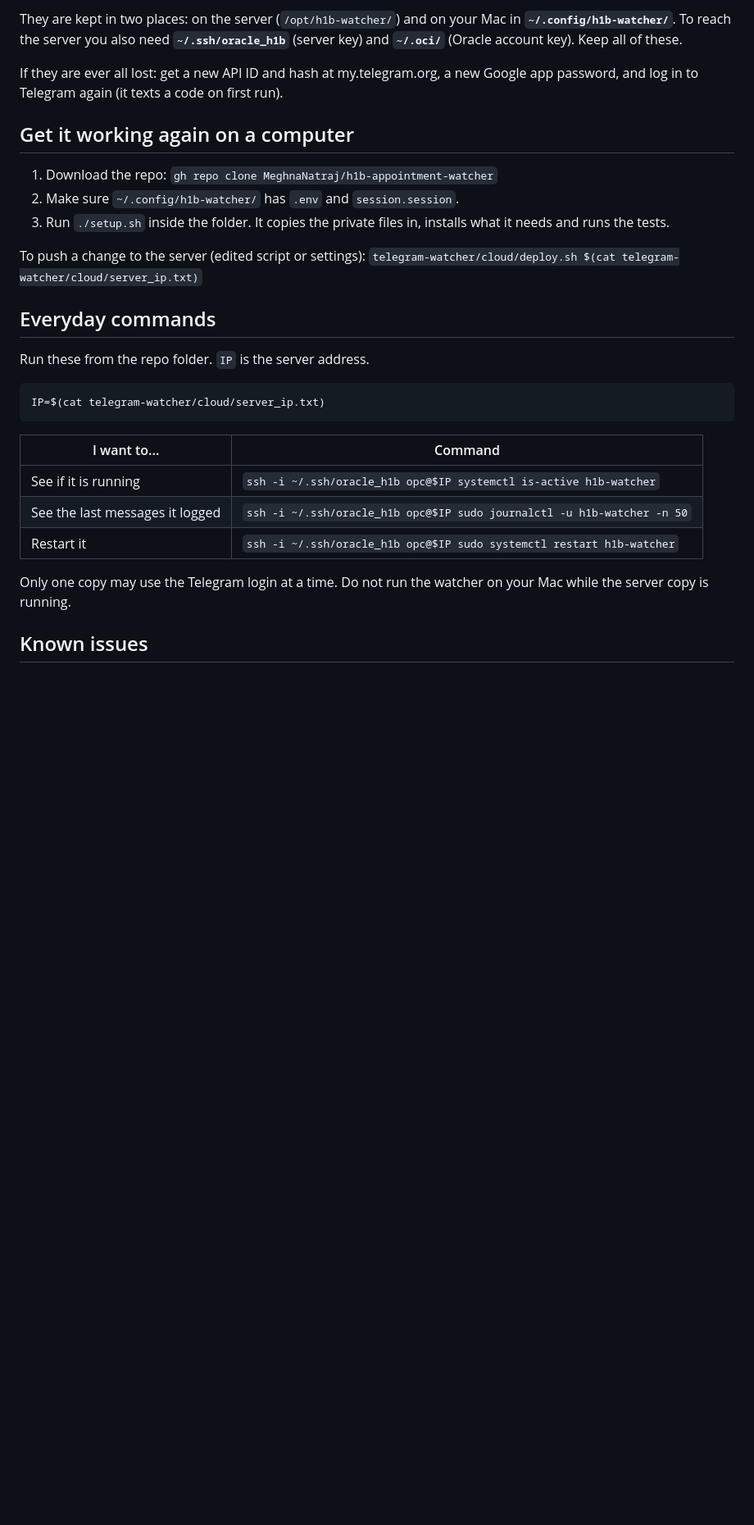
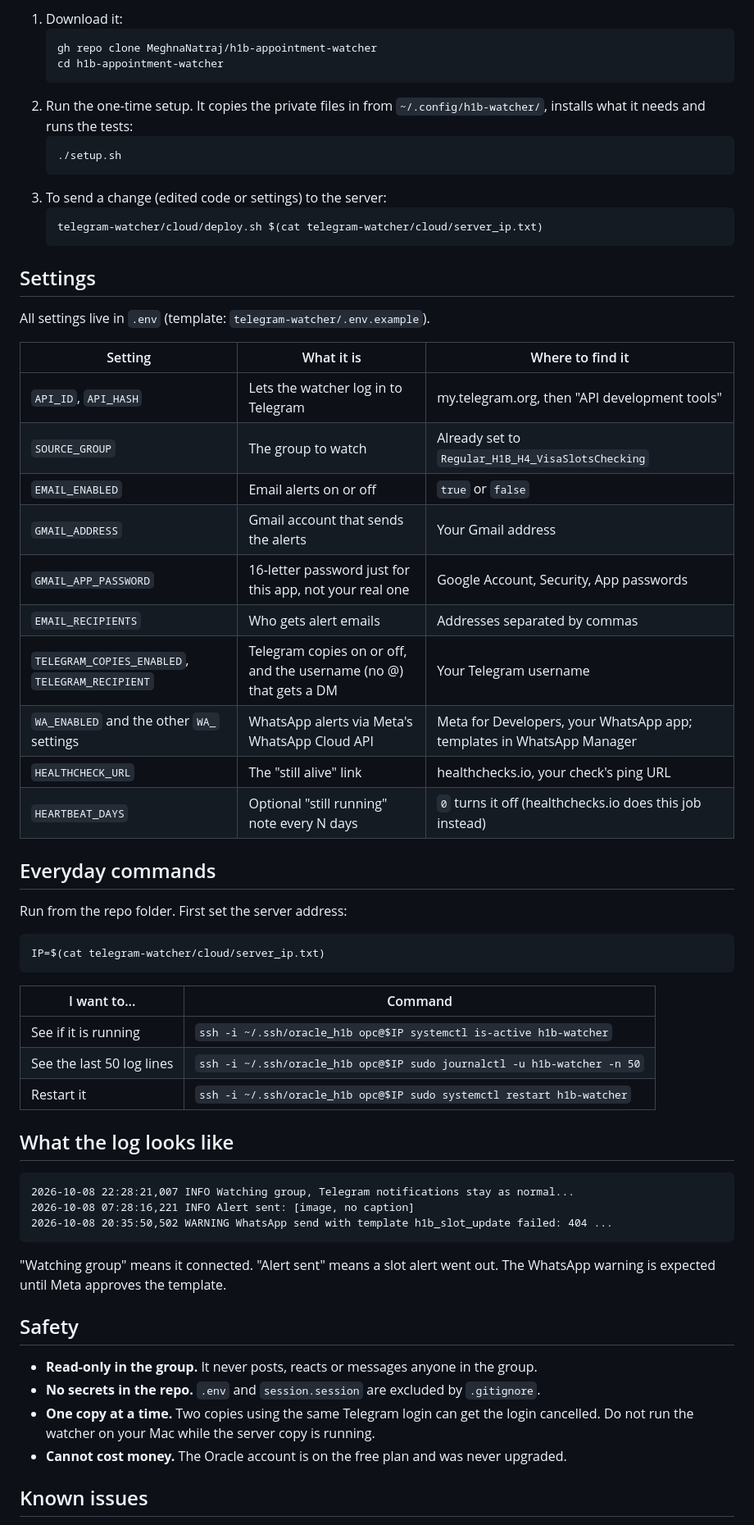
Before and after one commit to MeghnaNatraj/h1b-appointment-watcher, a Markdown page: README.md, the part around one of its changes. Shown at 82% size. Drawn GitHub-style; blank space fills up the shorter version.

````diff
--- a/README.md
+++ b/README.md
@@ -40,19 +55,38 @@ Two private files never go to GitHub:
 
-They are kept in two places: on the server (`/opt/h1b-watcher/`) and on your Mac in **`~/.config/h1b-watcher/`**. To reach the server you also need **`~/.ssh/oracle_h1b`** (server key) and **`~/.oci/`** (Oracle account key). Keep all of these.
+1. Download it:
+   ```
+   gh repo clone MeghnaNatraj/h1b-appointment-watcher
+   cd h1b-appointment-watcher
+   ```
+2. Run the one-time setup. It copies the private files in from `~/.config/h1b-watcher/`, installs what it needs and runs the tests:
+   ```
+   ./setup.sh
+   ```
+3. To send a change (edited code or settings) to the server:
+   ```
+   telegram-watcher/cloud/deploy.sh $(cat telegram-watcher/cloud/server_ip.txt)
+   ```
 
-If they are ever all lost: get a new API ID and hash at my.telegram.org, a new Google app password, and log in to Telegram again (it texts a code on first run).
+## Settings
 
-## Get it working again on a computer
+All settings live in `.env` (template: `telegram-watcher/.env.example`).
 
-1. Download the repo: `gh repo clone MeghnaNatraj/h1b-appointment-watcher`
-2. Make sure `~/.config/h1b-watcher/` has `.env` and `session.session`.
-3. Run `./setup.sh` inside the folder. It copies the private files in, installs what it needs and runs the tests.
-
-To push a change to the server (edited script or settings): `telegram-watcher/cloud/deploy.sh $(cat telegram-watcher/cloud/server_ip.txt)`
+| Setting | What it is | Where to find it |
+|---|---|---|
+| `API_ID`, `API_HASH` | Lets the watcher log in to Telegram | my.telegram.org, then "API development tools" |
+| `SOURCE_GROUP` | The group to watch | Already set to `Regular_H1B_H4_VisaSlotsChecking` |
+| `EMAIL_ENABLED` | Email alerts on or off | `true` or `false` |
+| `GMAIL_ADDRESS` | Gmail account that sends the alerts | Your Gmail address |
+| `GMAIL_APP_PASSWORD` | 16-letter password just for this app, not your real one | Google Account, Security, App passwords |
+| `EMAIL_RECIPIENTS` | Who gets alert emails | Addresses separated by commas |
+| `TELEGRAM_COPIES_ENABLED`, `TELEGRAM_RECIPIENT` | Telegram copies on or off, and the username (no @) that gets a DM | Your Telegram username |
+| `WA_ENABLED` and the other `WA_` settings | WhatsApp alerts via Meta's WhatsApp Cloud API | Meta for Developers, your WhatsApp app; templates in WhatsApp Manager |
+| `HEALTHCHECK_URL` | The "still alive" link | healthchecks.io, your check's ping URL |
+| `HEARTBEAT_DAYS` | Optional "still running" note every N days | `0` turns it off (healthchecks.io does this job instead) |
 
 ## Everyday commands
 
-Run these from the repo folder. `IP` is the server address.
+Run from the repo folder. First set the server address:
 
 ```
 IP=$(cat telegram-watcher/cloud/server_ip.txt)
@@ -61,10 +95,25 @@ IP=$(cat telegram-watcher/cloud/server_ip.txt)
 | I want to... | Command |
 |---|---|
 | See if it is running | `ssh -i ~/.ssh/oracle_h1b opc@$IP systemctl is-active h1b-watcher` |
-| See the last messages it logged | `ssh -i ~/.ssh/oracle_h1b opc@$IP sudo journalctl -u h1b-watcher -n 50` |
+| See the last 50 log lines | `ssh -i ~/.ssh/oracle_h1b opc@$IP sudo journalctl -u h1b-watcher -n 50` |
 | Restart it | `ssh -i ~/.ssh/oracle_h1b opc@$IP sudo systemctl restart h1b-watcher` |
 
-Only one copy may use the Telegram login at a time. Do not run the watcher on your Mac while the server copy is running.
+## What the log looks like
+
+```
+2026-10-08 22:28:21,007 INFO Watching group, Telegram notifications stay as normal...
+2026-10-08 07:28:16,221 INFO Alert sent: [image, no caption]
+2026-10-08 20:35:50,502 WARNING WhatsApp send with template h1b_slot_update failed: 404 ...
+```
+
+"Watching group" means it connected. "Alert sent" means a slot alert went out. The WhatsApp warning is expected until Meta approves the template.
+
+## Safety
+
+- **Read-only in the group.** It never posts, reacts or messages anyone in the group.
+- **No secrets in the repo.** `.env` and `session.session` are excluded by `.gitignore`.
+- **One copy at a time.** Two copies using the same Telegram login can get the login cancelled. Do not run the watcher on your Mac while the server copy is running.
+- **Cannot cost money.** The Oracle account is on the free plan and was never upgraded.
 
 ## Known issues
 
````
Also changed, not shown: other parts of README.md (+46 -29 lines).
